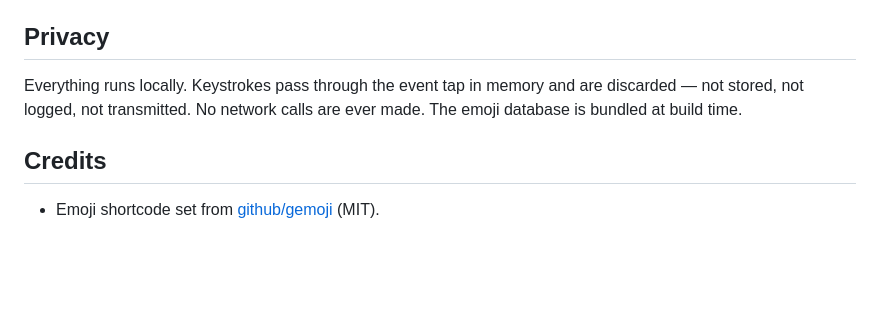
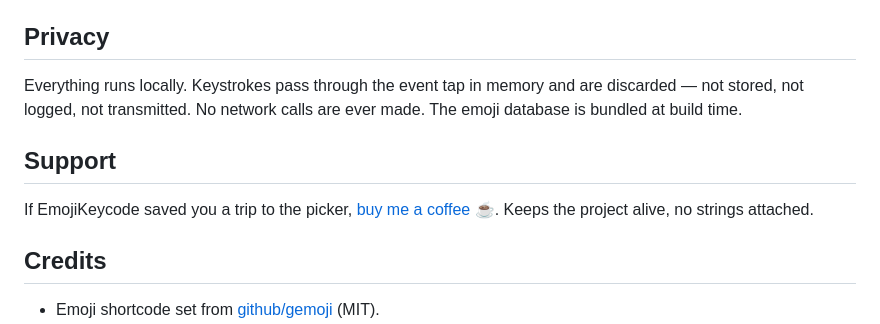
Before and after one commit to gadgetfather/emoji-keycode, a Markdown page: README.md, the part around one of its changes. GitHub-like rendering; blank space fills up the shorter version.

```diff
--- a/README.md
+++ b/README.md
@@ -168,6 +175,10 @@ Sources/EmojiKeycode/
 
 Everything runs locally. Keystrokes pass through the event tap in memory and are discarded — not stored, not logged, not transmitted. No network calls are ever made. The emoji database is bundled at build time.
 
+## Support
+
+If EmojiKeycode saved you a trip to the picker, [buy me a coffee ☕](https://buymeacoffee.com/gadgetfather). Keeps the project alive, no strings attached.
+
 ## Credits
 
 - Emoji shortcode set from [github/gemoji](https://github.com/github/gemoji) (MIT).
```
Also changed, not shown: other parts of README.md (+7 -0 lines).
